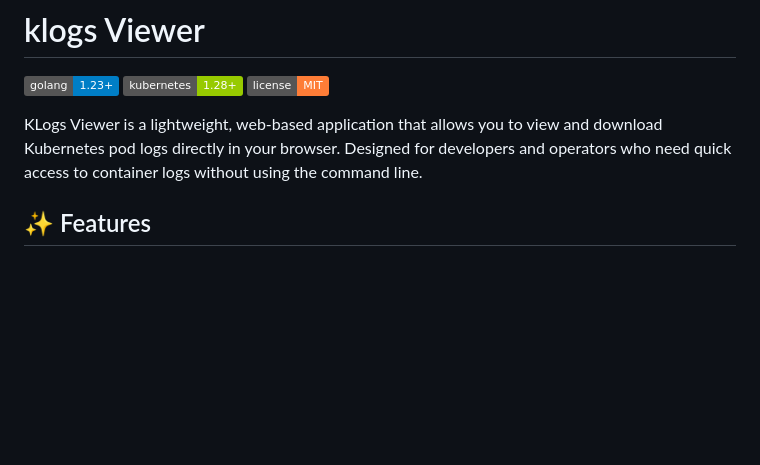
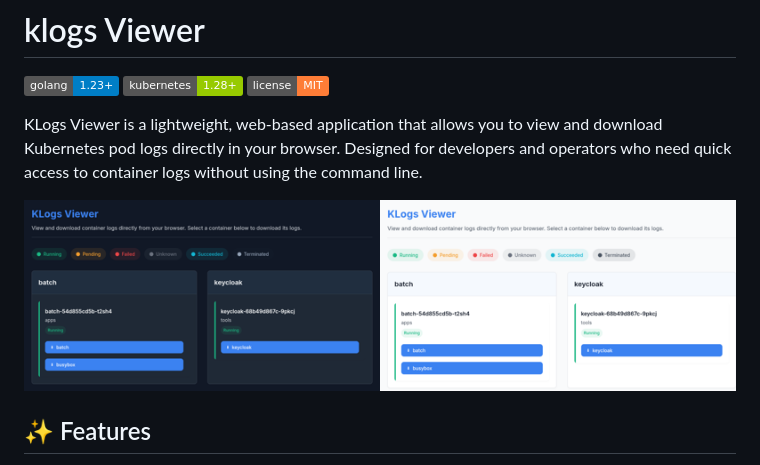
Before and after one commit to rogosprojects/klogs-viewer, a Markdown page: README.md, the part around the change. Drawn GitHub-style; pictures changed too: doc/screen.png (added); badges without logos; blank space fills up the shorter version.

Commit message:
docs: add screenshot to README for visual reference

```diff
--- a/README.md
+++ b/README.md
@@ -5,6 +5,8 @@
 ![License](https://img.shields.io/badge/license-MIT-orange)
 
 KLogs Viewer is a lightweight, web-based application that allows you to view and download Kubernetes pod logs directly in your browser. Designed for developers and operators who need quick access to container logs without using the command line.
+
+![](./doc/screen.png)
 
 ## ✨ Features
 
```
Also changed, not shown: doc/screen-dark.png (added), doc/screen-light.png (added).
